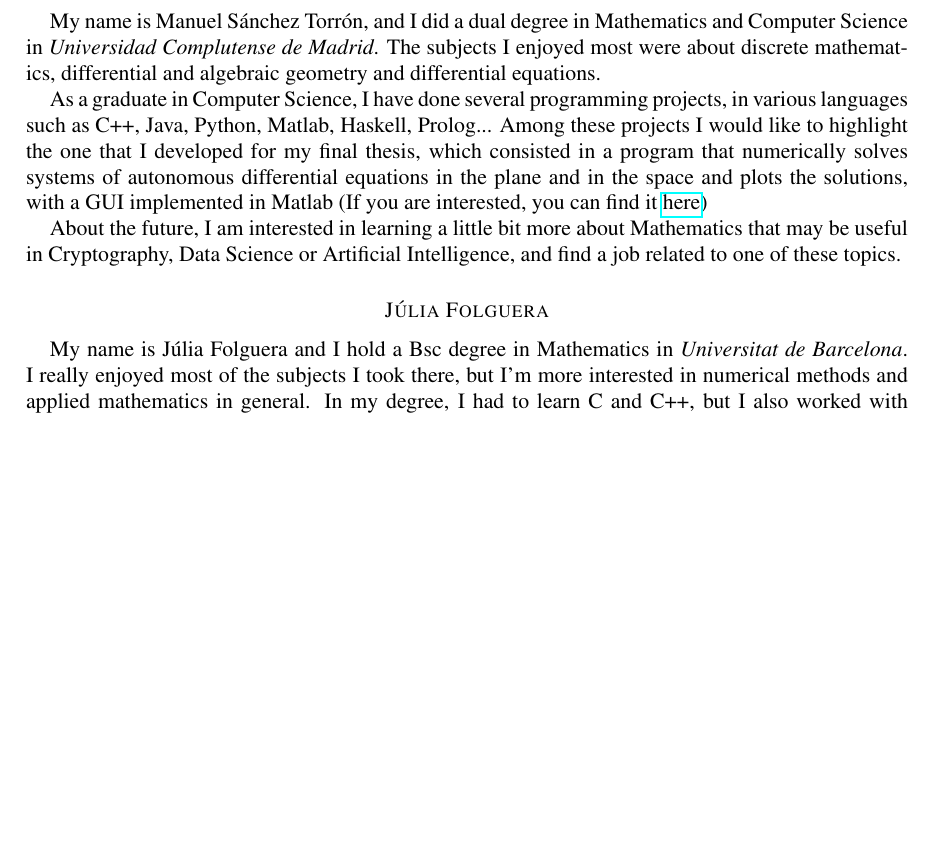
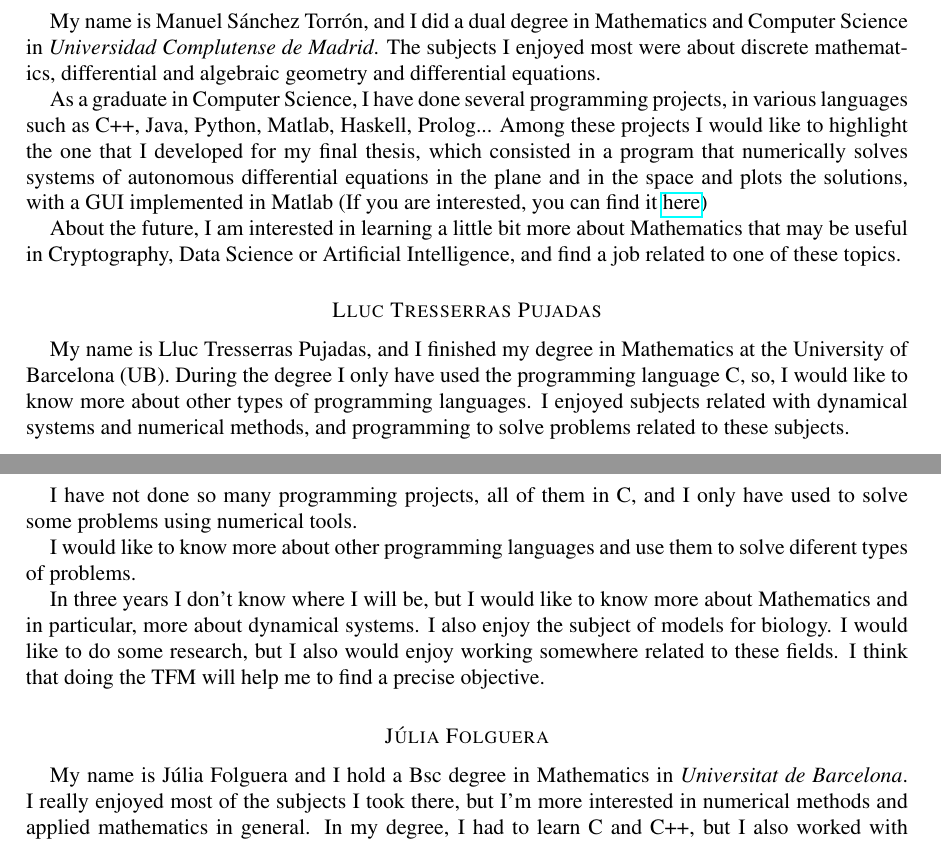
Before and after one commit to CSG-MAMME/DAG-part2, a LaTeX paper (participants.tex): part of page 2 of 7 before the commit and two parts of pages 2 and 3 of 7 after it, the two joined at a grey line, cut so that both start at the same text, the shorter picture padded with empty space. Compiled offline with pdfLaTeX.

Commit message:
Update participants.tex

```diff
--- a/participants.tex
+++ b/participants.tex
@@ -162,6 +166,24 @@ systems of autonomous differential equations in the plane and in the space and p
 About the future, I am interested in learning a little bit more about Mathematics that may be useful in Cryptography, Data Science or Artificial Intelligence,
 and find a job related to one of these topics.
 
+
+\section*{Lluc Tresserras Pujadas}
+
+My name is Lluc Tresserras Pujadas, and I finished my degree in Mathematics at the University of Barcelona (UB).
+During the degree I only have used the programming language C, so, I would like to know more about other types
+of programming languages. I enjoyed subjects related with dynamical systems and numerical methods, and programming
+to solve problems related to these subjects.
+
+I have not done so many programming projects, all of them in C, and I only have used to solve some problems
+using numerical tools.
+
+I would like to know more about other programming languages and use them to solve diferent types of problems.
+
+In three years I don't know where I will be, but I would like to know more about Mathematics and in particular,
+more about dynamical systems. I also enjoy the subject of models for biology. I would like to do some research, but I also would enjoy working
+somewhere related to these fields. I think that doing the TFM will help me to find a precise objective.
+
+\medskip
 
 \section*{Júlia Folguera}
 
```
Also changed, not shown: participants.tex (15 more changed lines).
